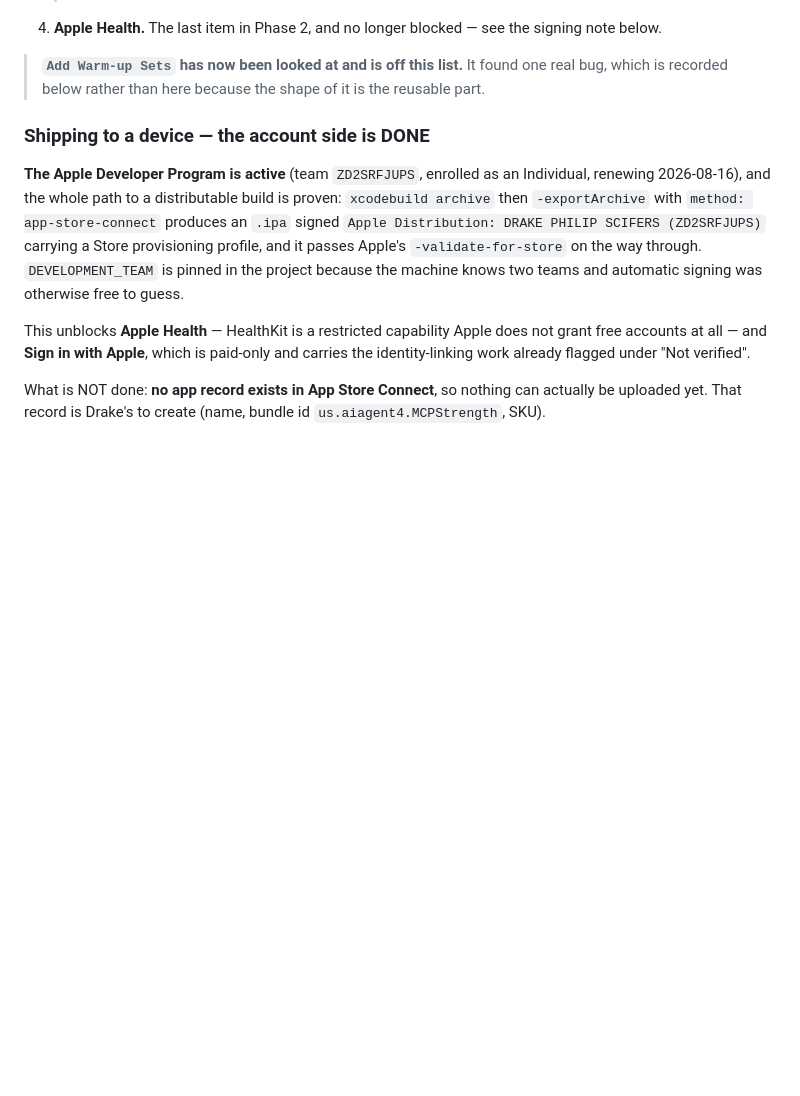
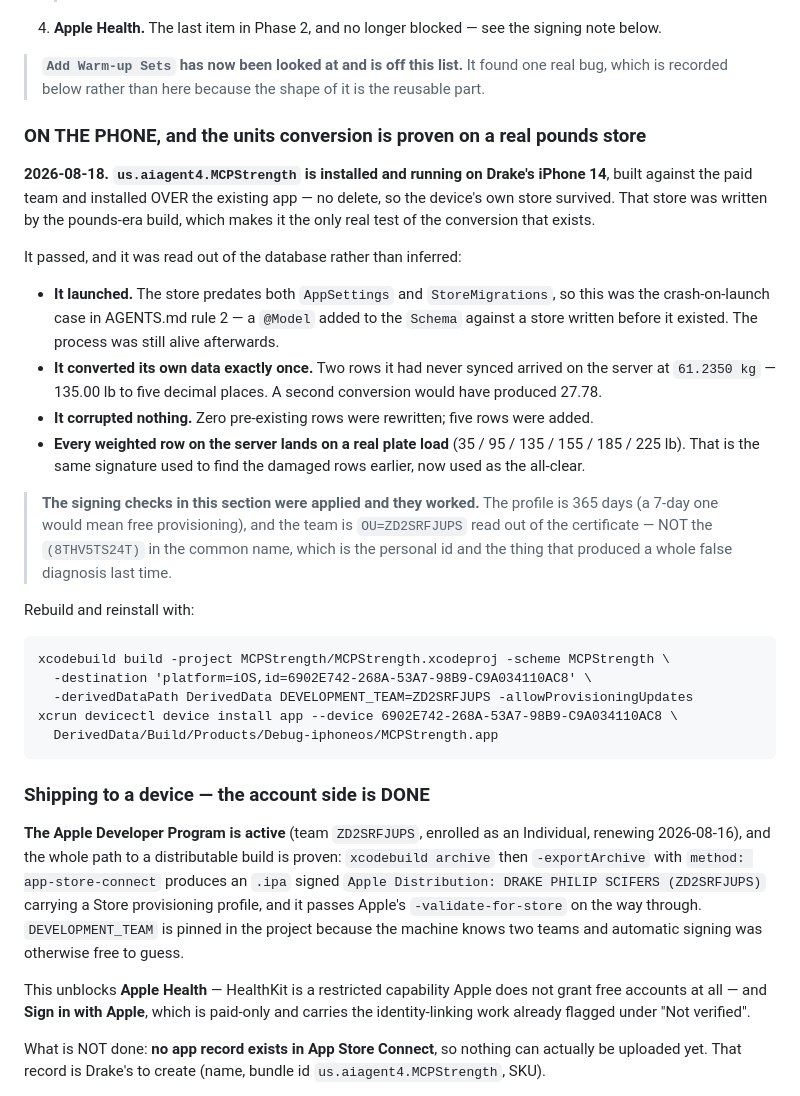
Before and after one commit to drakescifers-droid/mcp-strength-app, a Markdown page: docs/04-status.md, the part around the change. Drawn GitHub-style; blank space fills up the shorter version.

Commit message:
Put it on the phone, and prove the conversion on a real pounds store
Installed over the existing app rather than replacing it, so the device kept
the store the old pounds build wrote -- which makes it the only genuine test of
WeightUnitMigration that exists. The simulator's store was converted by me; this
one was converted in the field, by the app, unattended.

Three things it establishes, all read out of the database rather than inferred:

It launched at all. That store predates AppSettings and StoreMigrations, so this
is precisely the crash-on-launch case in AGENTS.md rule 2 -- a @Model added to
the Schema against a store written before it existed. Unit tests cannot reach
that case by construction.

It converted exactly once. Two rows the phone had never pushed arrived at
61.2350 kg, which is 135.00 lb to five decimals. A second pass would have sent
them to 27.78.

It corrupted nothing. No pre-existing row was rewritten. Every weighted row on
the server lands on a real plate load, which is the same signature used to find
the damaged rows earlier, now serving as the all-clear.

The signing lessons in 04-status.md were applied and held: 365-day profile
(7 days would mean free provisioning) and OU=ZD2SRFJUPS read from the
certificate rather than the (8THV5TS24T) in its common name.

Co-Authored-By: Claude Opus 5 <noreply@anthropic.com>

````diff
--- a/docs/04-status.md
+++ b/docs/04-status.md
@@ -316,6 +316,40 @@ as a generated one.
 > **`Add Warm-up Sets` has now been looked at and is off this list.** It found one real bug, which
 > is recorded below rather than here because the shape of it is the reusable part.
 
+### ON THE PHONE, and the units conversion is proven on a real pounds store
+
+**2026-08-18. `us.aiagent4.MCPStrength` is installed and running on Drake's iPhone 14**, built
+against the paid team and installed OVER the existing app — no delete, so the device's own store
+survived. That store was written by the pounds-era build, which makes it the only real test of the
+conversion that exists.
+
+It passed, and it was read out of the database rather than inferred:
+
+- **It launched.** The store predates both `AppSettings` and `StoreMigrations`, so this was the
+  crash-on-launch case in AGENTS.md rule 2 — a `@Model` added to the `Schema` against a store
+  written before it existed. The process was still alive afterwards.
+- **It converted its own data exactly once.** Two rows it had never synced arrived on the server at
+  `61.2350 kg` — 135.00 lb to five decimal places. A second conversion would have produced 27.78.
+- **It corrupted nothing.** Zero pre-existing rows were rewritten; five rows were added.
+- **Every weighted row on the server lands on a real plate load** (35 / 95 / 135 / 155 / 185 /
+  225 lb). That is the same signature used to find the damaged rows earlier, now used as the
+  all-clear.
+
+> **The signing checks in this section were applied and they worked.** The profile is 365 days
+> (a 7-day one would mean free provisioning), and the team is `OU=ZD2SRFJUPS` read out of the
+> certificate — NOT the `(8THV5TS24T)` in the common name, which is the personal id and the thing
+> that produced a whole false diagnosis last time.
+
+Rebuild and reinstall with:
+
+```
+xcodebuild build -project MCPStrength/MCPStrength.xcodeproj -scheme MCPStrength \
+  -destination 'platform=iOS,id=6902E742-268A-53A7-98B9-C9A034110AC8' \
+  -derivedDataPath DerivedData DEVELOPMENT_TEAM=ZD2SRFJUPS -allowProvisioningUpdates
+xcrun devicectl device install app --device 6902E742-268A-53A7-98B9-C9A034110AC8 \
+  DerivedData/Build/Products/Debug-iphoneos/MCPStrength.app
+```
+
 ### Shipping to a device — the account side is DONE
 
 **The Apple Developer Program is active** (team `ZD2SRFJUPS`, enrolled as an Individual, renewing
````
Also changed, not shown: HANDOFF.md (+2 -0 lines).
